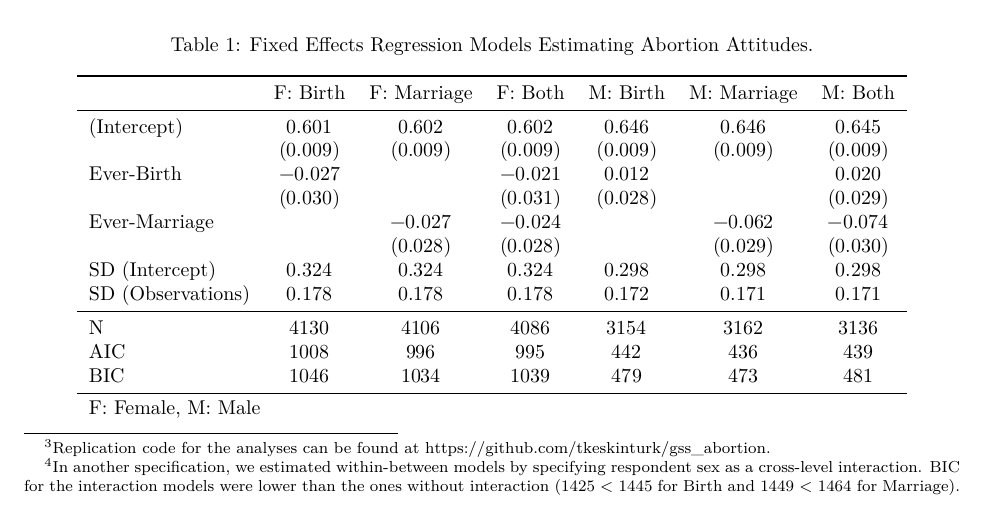
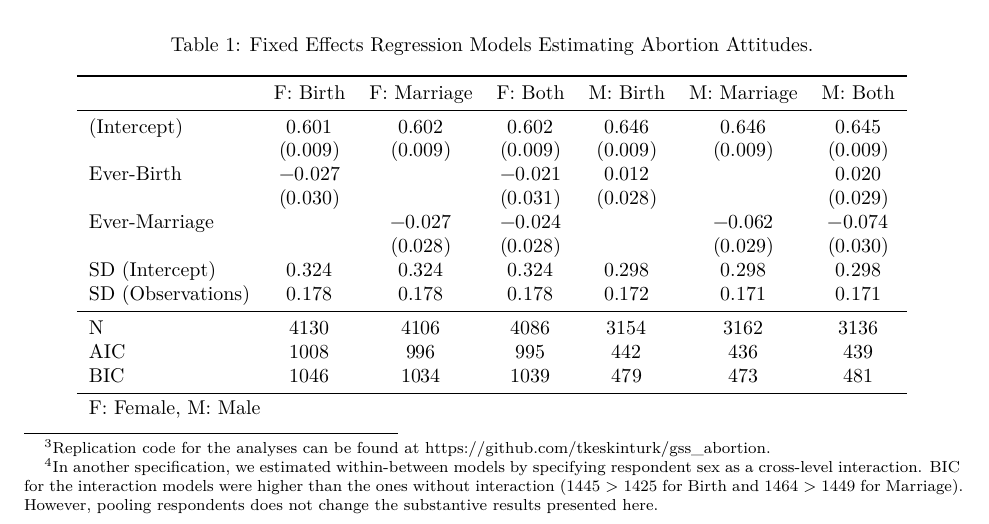
Before and after one commit to tkeskinturk/gss_abortion, an R Markdown document (gss-abortion_manuscript.Rmd): part of page 2 of 3, cut so that both start at the same text. The pictures show the output file gss-abortion_manuscript.pdf that the author committed with the source.

Commit message:
fixing a sentence.

````diff
--- a/gss-abortion_manuscript.Rmd
+++ b/gss-abortion_manuscript.Rmd
@@ -62,7 +62,7 @@ The $\beta$ coefficients from linear probability models is 0.06 for $EverBirth_3
 Table 1 shows the fixed effects estimates, documenting that there are no substantial effects of first marriage or first birth on abortion attitudes.[^Code] The estimates are imprecise and the effect sizes are highly small, both in female and male samples. The exception is the effect of marriage for male respondents, which is negative and reliably different than 0 at the 95% level, though the effect size is, once again, quite small.[^Int]
 
 [^Code]: Replication code for the analyses can be found at https://github.com/tkeskinturk/gss_abortion.
-[^Int]: In another specification, we estimated within-between models by specifying respondent sex as a cross-level interaction. BIC for the interaction models were lower than the ones without interaction (1425 < 1445 for Birth and 1449 < 1464 for Marriage).
+[^Int]: In another specification, we estimated within-between models by specifying respondent sex as a cross-level interaction. BIC for the interaction models were higher than the ones without interaction (1445 > 1425 for Birth and 1464 > 1449 for Marriage). However, pooling respondents does not change the substantive results presented here.
 
 ```{r reg, fig.pos = "H", fig.align = "center"}
 
````
Also changed, not shown: gss-abortion_manuscript.pdf, gss-abortion_manuscript.tex.
